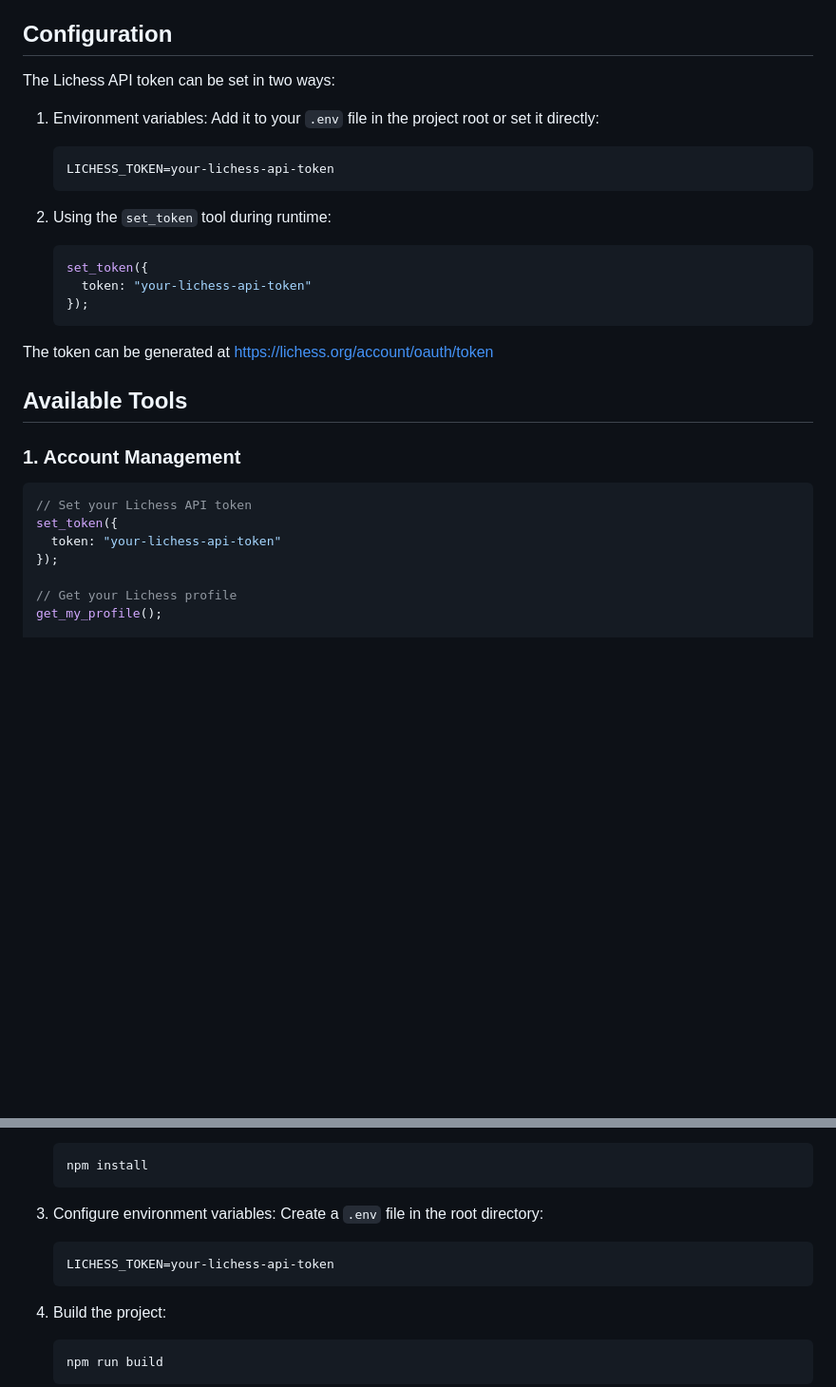
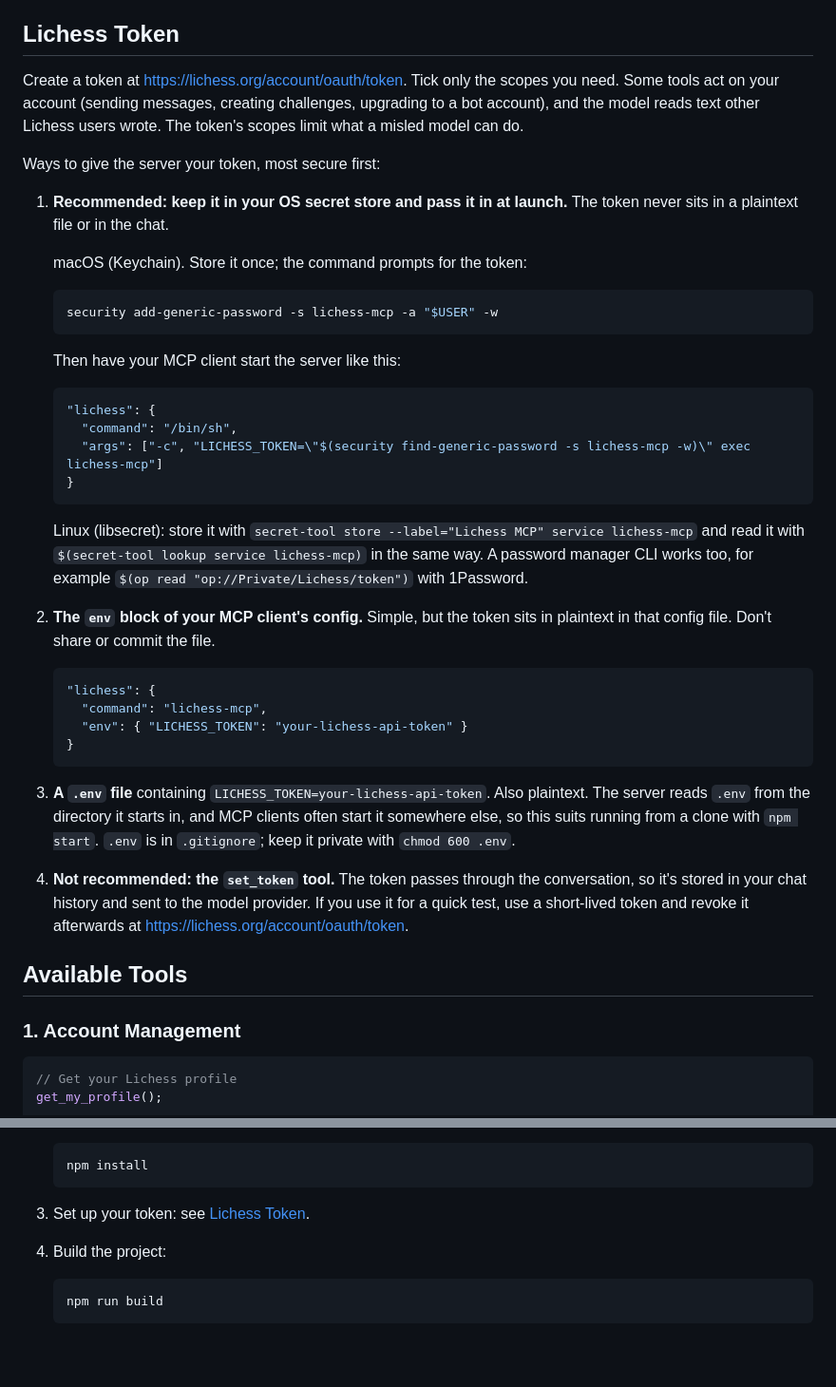
Before and after one commit to karayaman/lichess-mcp, a Markdown page: README.md, 2 parts joined by grey strips. Shown at 95% size. Rendered like a GitHub page; blank space fills up the shorter version.

Commit message:
docs: recommend passing the Lichess token from the OS secret store
Rank the ways to supply LICHESS_TOKEN, most secure first: OS secret
store at launch (Keychain, libsecret, password manager CLI), the MCP
client's env block, a .env file, and last set_token, which puts the
token in the chat history. Advise least-privilege scopes, note that
.env is read from the server's working directory, and switch the
Claude Desktop examples to the Keychain form.

Co-Authored-By: Claude Opus 5.5 (1M context) <noreply@anthropic.com>

````diff
--- a/README.md
+++ b/README.md
@@ -18,36 +18,49 @@ The server enables:
 - Joining tournaments and teams
 - Interacting with other players
 
-## Configuration
+## Lichess Token
 
-The Lichess API token can be set in two ways:
+Create a token at https://lichess.org/account/oauth/token. Tick only the scopes you need. Some tools act on your account (sending messages, creating challenges, upgrading to a bot account), and the model reads text other Lichess users wrote. The token's scopes limit what a misled model can do.
 
-1. Environment variables: Add it to your `.env` file in the project root or set it directly:
+Ways to give the server your token, most secure first:
+
+1. **Recommended: keep it in your OS secret store and pass it in at launch.** The token never sits in a plaintext file or in the chat.
+
+   macOS (Keychain). Store it once; the command prompts for the token:
 
    ```bash
-   LICHESS_TOKEN=your-lichess-api-token
+   security add-generic-password -s lichess-mcp -a "$USER" -w
    ```
 
-2. Using the `set_token` tool during runtime:
+   Then have your MCP client start the server like this:
 
-   ```typescript
-   set_token({
-     token: "your-lichess-api-token"
-   });
+   ```json
+   "lichess": {
+     "command": "/bin/sh",
+     "args": ["-c", "LICHESS_TOKEN=\"$(security find-generic-password -s lichess-mcp -w)\" exec lichess-mcp"]
+   }
    ```
 
-The token can be generated at https://lichess.org/account/oauth/token
+   Linux (libsecret): store it with `secret-tool store --label="Lichess MCP" service lichess-mcp` and read it with `$(secret-tool lookup service lichess-mcp)` in the same way. A password manager CLI works too, for example `$(op read "op://Private/Lichess/token")` with 1Password.
+
+2. **The `env` block of your MCP client's config.** Simple, but the token sits in plaintext in that config file. Don't share or commit the file.
+
+   ```json
+   "lichess": {
+     "command": "lichess-mcp",
+     "env": { "LICHESS_TOKEN": "your-lichess-api-token" }
+   }
+   ```
+
+3. **A `.env` file** containing `LICHESS_TOKEN=your-lichess-api-token`. Also plaintext. The server reads `.env` from the directory it starts in, and MCP clients often start it somewhere else, so this suits running from a clone with `npm start`. `.env` is in `.gitignore`; keep it private with `chmod 600 .env`.
+
+4. **Not recommended: the `set_token` tool.** The token passes through the conversation, so it's stored in your chat history and sent to the model provider. If you use it for a quick test, use a short-lived token and revoke it afterwards at https://lichess.org/account/oauth/token.
 
 ## Available Tools
 
 ### 1. Account Management
 
 ```typescript
-// Set your Lichess API token
-set_token({
-  token: "your-lichess-api-token"
-});
-
 // Get your Lichess profile
 get_my_profile();
 
@@ -194,12 +207,7 @@ npx -y @smithery/cli install @karayaman/lichess-mcp --client claude
    npm install
    ```
 
-3. Configure environment variables:
-   Create a `.env` file in the root directory:
-
-   ```bash
-   LICHESS_TOKEN=your-lichess-api-token
-   ```
+3. Set up your token: see [Lichess Token](#lichess-token).
 
 4. Build the project:
 
````
Also changed, not shown: other parts of README.md (+5 -10 lines).
